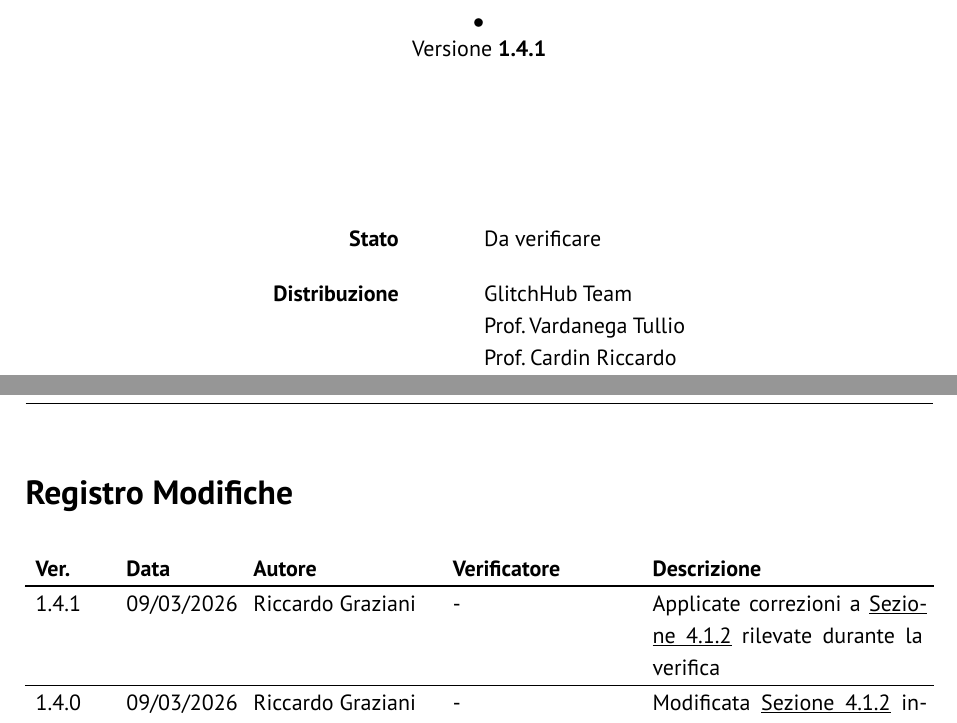
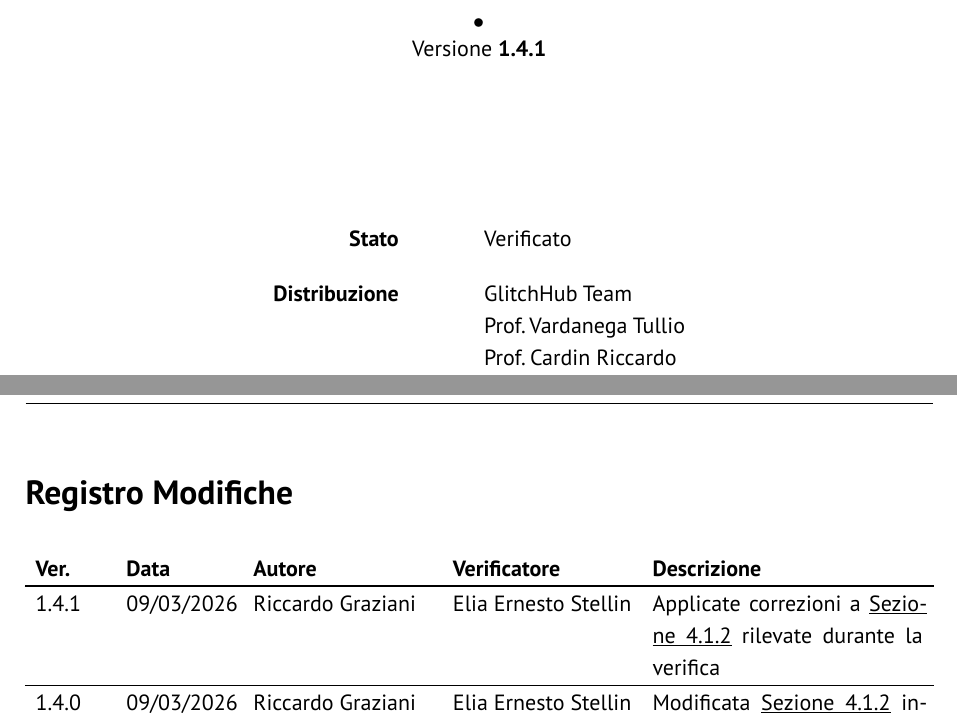
Before and after one commit to GlitchHub-Team/GlitchHub-Team.github.io, a Typst document (src/PB/DocumentiInterni/NormeProgetto.typ): two parts of pages 1 and 2 of 50, joined at a grey line, cut so that both start at the same text. Compiled offline with Typst 0.15.

Commit message:
[NdP] Verifca v1.4.1

```diff
--- a/src/PB/DocumentiInterni/NormeProgetto.typ
+++ b/src/PB/DocumentiInterni/NormeProgetto.typ
@@ -4,13 +4,13 @@
 // NOTA: se dovete riferirvi a delle sezioni del testo (ad es. scrivere Sezione 1.2.3), usate ref e label
 #show: report.with(
   titolo: "Norme di Progetto",
-  stato: "Da verificare",
+  stato: "Verificato",
   registro-modifiche: (
     (
       "1.4.1",
       "09/03/2026",
       "Riccardo Graziani",
-      "-",
+      "Elia Ernesto Stellin",
       [Applicate correzioni a @gestione-processi-attivita-previste rilevate durante la verifica
       ]
     ),
@@ -18,7 +18,7 @@
       "1.4.0",
       "09/03/2026",
       "Riccardo Graziani",
-      "-",
+      "Elia Ernesto Stellin",
       [Modificata @gestione-processi-attivita-previste includendo workflow relativo alla chiusura automatica degli _issue branch_ e il collegamento automatico delle _issue_ alle relative _pull request_ e _parent issue_. Definizione della label _epic_ per _parent issue_
       ]
     ),
```
